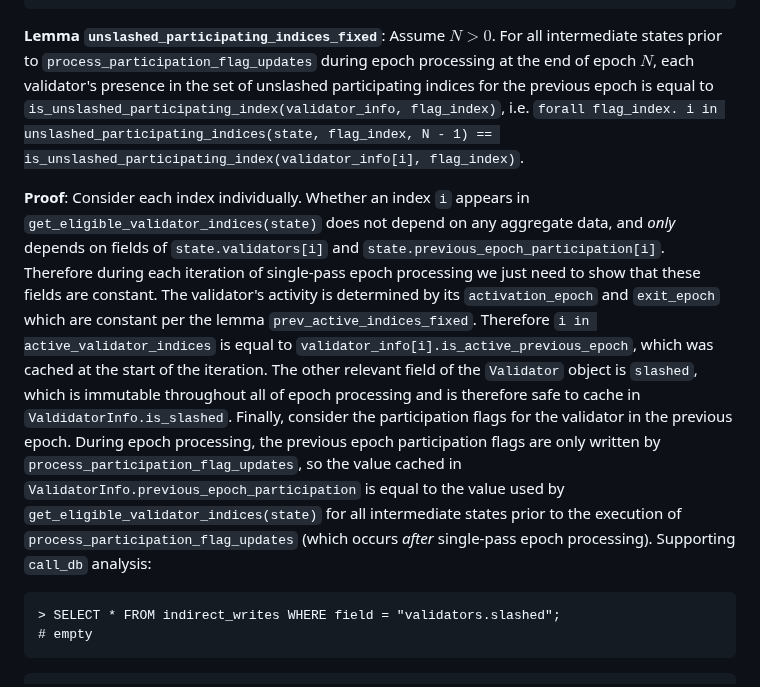
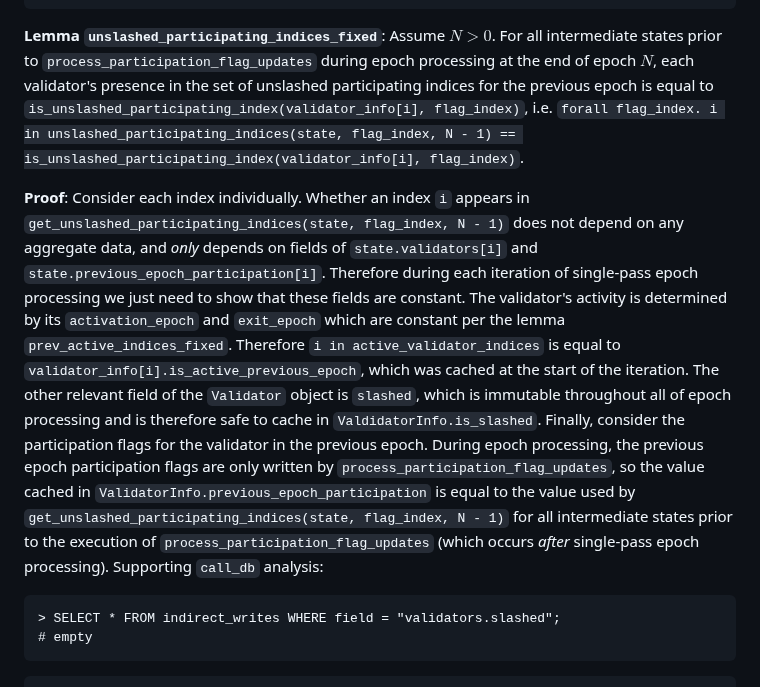
Before and after one commit to crypto523/verified-consensus, a Markdown page: docs/description_and_informal_proof.md, the part around the change. Drawn GitHub-style.

Commit message:
Proof-reading fixes

````diff
--- a/docs/description_and_informal_proof.md
+++ b/docs/description_and_informal_proof.md
@@ -1123,25 +1123,26 @@ initiate_validator_exit
 **Lemma `unslashed_participating_indices_fixed`**: Assume $N > 0$. For all intermediate states prior
 to `process_participation_flag_updates` during epoch processing at the end of epoch $N$, each
 validator's presence in the set of unslashed participating indices for the previous epoch is equal
-to `is_unslashed_participating_index(validator_info, flag_index)`, i.e. `forall flag_index. i in
+to `is_unslashed_participating_index(validator_info[i], flag_index)`, i.e. `forall flag_index. i in
 unslashed_participating_indices(state, flag_index, N - 1) ==
 is_unslashed_participating_index(validator_info[i], flag_index)`.
 
 **Proof**: Consider each index individually. Whether an index `i` appears in
-`get_eligible_validator_indices(state)` does not depend on any aggregate data, and _only_ depends on
-fields of `state.validators[i]` and `state.previous_epoch_participation[i]`. Therefore during
-each iteration of single-pass epoch processing we just need to show that these fields are constant.
-The validator's activity is determined by its `activation_epoch` and `exit_epoch` which are constant
-per the lemma `prev_active_indices_fixed`. Therefore `i in active_validator_indices` is equal to
+`get_unslashed_participating_indices(state, flag_index, N - 1)` does not depend on any aggregate
+data, and _only_ depends on fields of `state.validators[i]` and
+`state.previous_epoch_participation[i]`. Therefore during each iteration of single-pass epoch
+processing we just need to show that these fields are constant.  The validator's activity is
+determined by its `activation_epoch` and `exit_epoch` which are constant per the lemma
+`prev_active_indices_fixed`. Therefore `i in active_validator_indices` is equal to
 `validator_info[i].is_active_previous_epoch`, which was cached at the start of the iteration. The
 other relevant field of the `Validator` object is `slashed`, which is immutable throughout all of
 epoch processing and is therefore safe to cache in `ValdidatorInfo.is_slashed`. Finally, consider
 the participation flags for the validator in the previous epoch. During epoch processing, the
-previous epoch participation flags are only written by `process_participation_flag_updates`, so
-the value cached in `ValidatorInfo.previous_epoch_participation` is equal to the value used by
-`get_eligible_validator_indices(state)` for all intermediate states prior to the execution of
-`process_participation_flag_updates` (which occurs _after_ single-pass epoch processing).
-Supporting `call_db` analysis:
+previous epoch participation flags are only written by `process_participation_flag_updates`, so the
+value cached in `ValidatorInfo.previous_epoch_participation` is equal to the value used by
+`get_unslashed_participating_indices(state, flag_index, N - 1)` for all intermediate states prior to
+the execution of `process_participation_flag_updates` (which occurs _after_ single-pass epoch
+processing). Supporting `call_db` analysis:
 
 ```
 > SELECT * FROM indirect_writes WHERE field = "validators.slashed";
````
